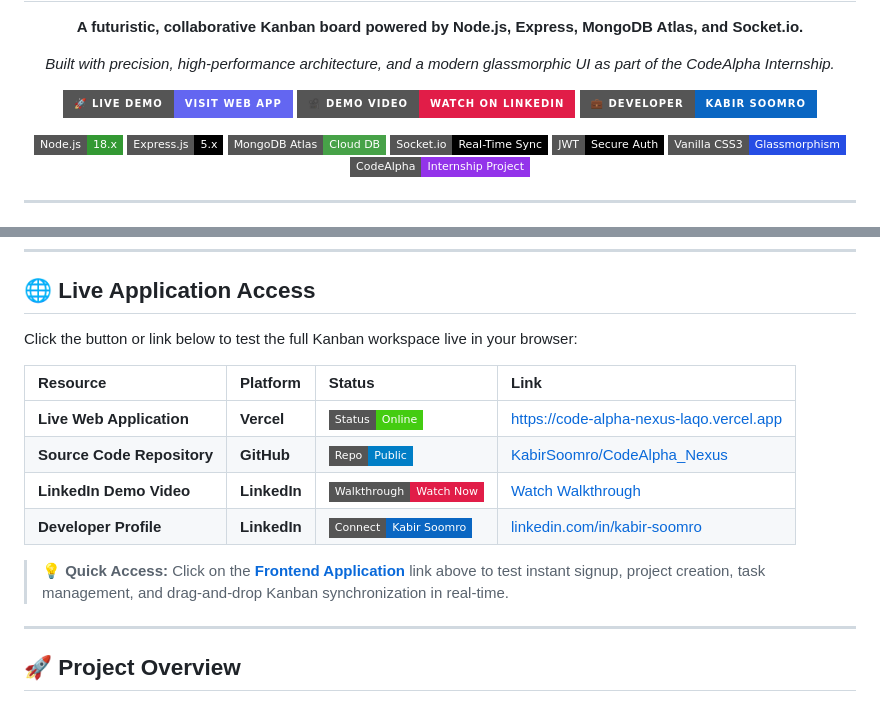
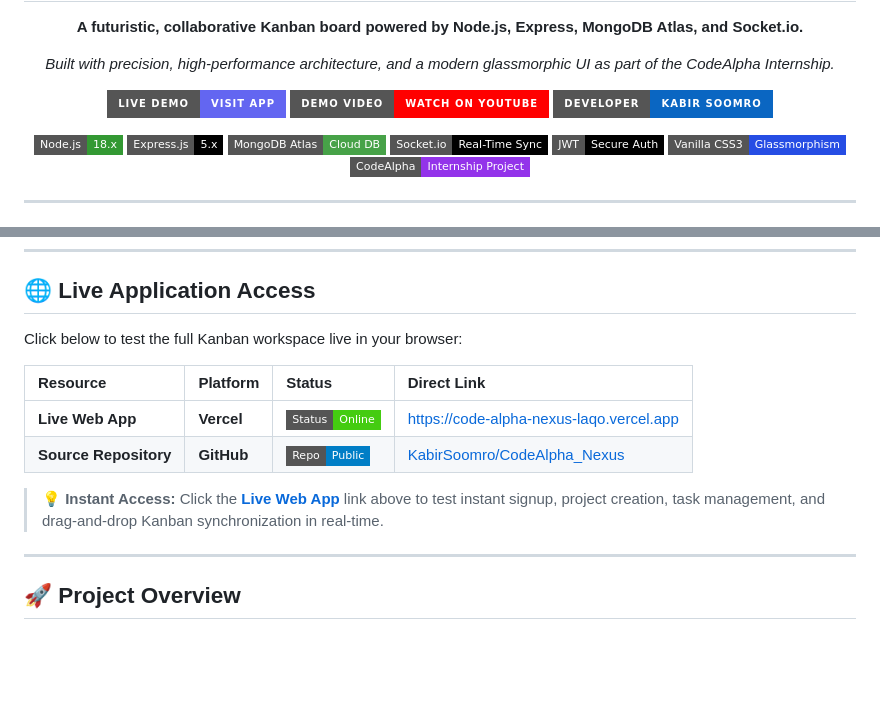
Before and after one commit to KabirSoomro/CodeAlpha_Nexus, a Markdown page: README.md, 2 parts joined by grey strips. GitHub-like rendering; badges without logos; blank space fills up the shorter version.

Commit message:
Clean up README: streamline badges, set Watch on YouTube, and remove duplicate entries

```diff
--- a/README.md
+++ b/README.md
@@ -11,13 +11,13 @@
   <!-- Primary Action Badges -->
   <p align="center">
     <a href="https://code-alpha-nexus-laqo.vercel.app" target="_blank">
-      <img src="https://img.shields.io/badge/🚀_Live_Demo-Visit_Web_App-6366F1?style=for-the-badge&logo=rocket&logoColor=white" alt="Live Demo" />
+      <img src="https://img.shields.io/badge/Live_Demo-Visit_App-6366F1?style=for-the-badge&logo=rocket&logoColor=white" alt="Live Demo" />
     </a>
-    <a href="https://www.linkedin.com/posts/your-linkedin-video-link" target="_blank">
-      <img src="https://img.shields.io/badge/🎥_Demo_Video-Watch_on_LinkedIn-E11D48?style=for-the-badge&logo=youtube&logoColor=white" alt="Live Demo Video" />
+    <a href="https://www.youtube.com" target="_blank">
+      <img src="https://img.shields.io/badge/Demo_Video-Watch_on_YouTube-FF0000?style=for-the-badge&logo=youtube&logoColor=white" alt="Watch on YouTube" />
     </a>
     <a href="https://www.linkedin.com/in/kabir-soomro" target="_blank">
-      <img src="https://img.shields.io/badge/💼_Developer-Kabir_Soomro-0A66C2?style=for-the-badge&logo=linkedin&logoColor=white" alt="LinkedIn Profile" />
+      <img src="https://img.shields.io/badge/Developer-Kabir_Soomro-0A66C2?style=for-the-badge&logo=linkedin&logoColor=white" alt="LinkedIn Profile" />
     </a>
   </p>
 
@@ -52,16 +52,14 @@
 
 ## 🌐 Live Application Access
 
-Click the button or link below to test the full Kanban workspace live in your browser:
+Click below to test the full Kanban workspace live in your browser:
 
-| Resource | Platform | Status | Link |
+| Resource | Platform | Status | Direct Link |
 | :--- | :--- | :--- | :--- |
-| **Live Web Application** | **Vercel** | ![Online](https://img.shields.io/badge/Status-Online-brightgreen?style=flat-square) | [https://code-alpha-nexus-laqo.vercel.app](https://code-alpha-nexus-laqo.vercel.app) |
-| **Source Code Repository** | **GitHub** | ![Public](https://img.shields.io/badge/Repo-Public-blue?style=flat-square) | [KabirSoomro/CodeAlpha_Nexus](https://github.com/KabirSoomro/CodeAlpha_Nexus) |
-| **LinkedIn Demo Video** | **LinkedIn** | ![Video](https://img.shields.io/badge/Walkthrough-Watch_Now-E11D48?style=flat-square) | [Watch Walkthrough](https://www.linkedin.com/posts/your-linkedin-video-link) |
-| **Developer Profile** | **LinkedIn** | ![Profile](https://img.shields.io/badge/Connect-Kabir_Soomro-0A66C2?style=flat-square) | [linkedin.com/in/kabir-soomro](https://www.linkedin.com/in/kabir-soomro) |
+| **Live Web App** | **Vercel** | ![Online](https://img.shields.io/badge/Status-Online-brightgreen?style=flat-square) | [https://code-alpha-nexus-laqo.vercel.app](https://code-alpha-nexus-laqo.vercel.app) |
+| **Source Repository** | **GitHub** | ![Public](https://img.shields.io/badge/Repo-Public-blue?style=flat-square) | [KabirSoomro/CodeAlpha_Nexus](https://github.com/KabirSoomro/CodeAlpha_Nexus) |
 
-> 💡 **Quick Access:** Click on the **[Frontend Application](https://code-alpha-nexus-laqo.vercel.app)** link above to test instant signup, project creation, task management, and drag-and-drop Kanban synchronization in real-time.
+> 💡 **Instant Access:** Click the **[Live Web App](https://code-alpha-nexus-laqo.vercel.app)** link above to test instant signup, project creation, task management, and drag-and-drop Kanban synchronization in real-time.
 
 ---
 
```
